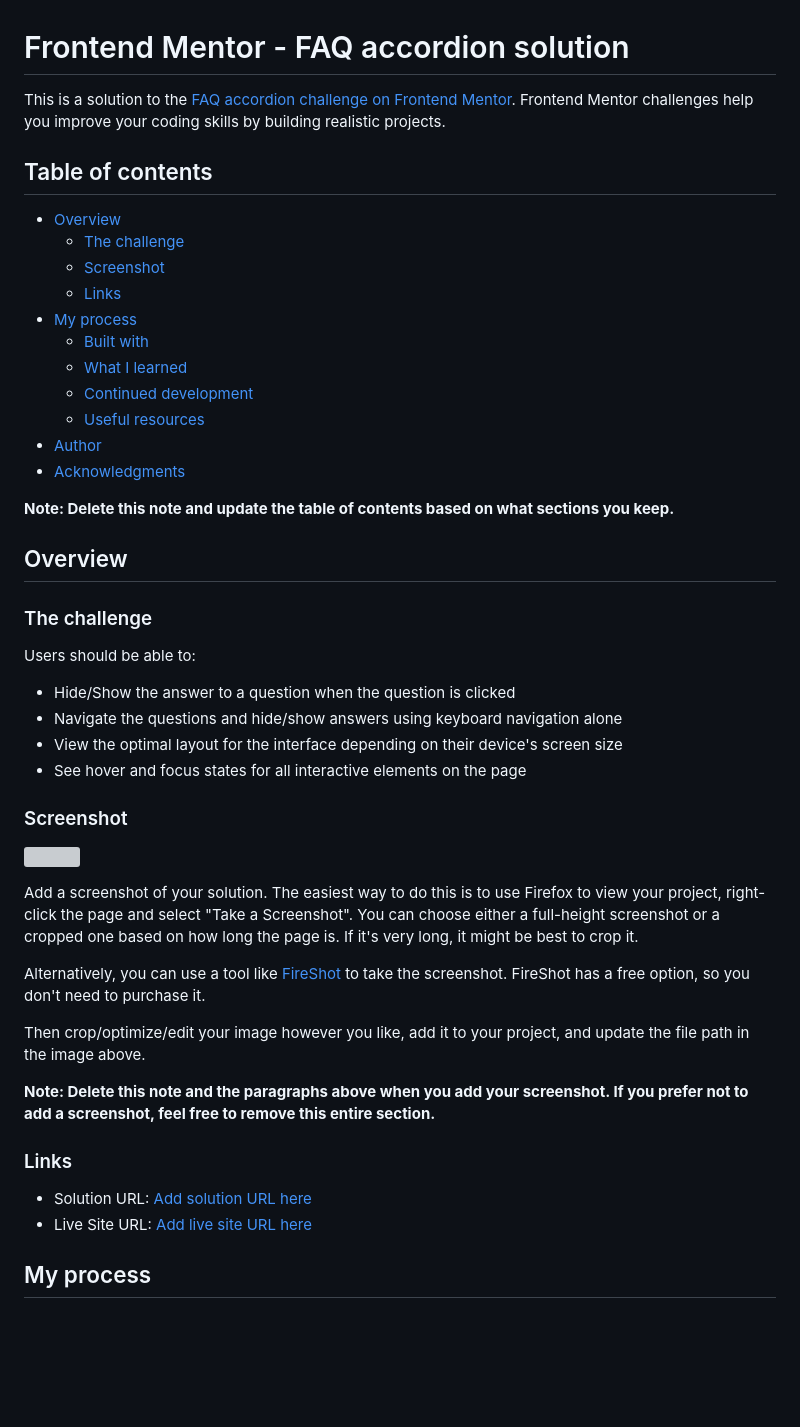
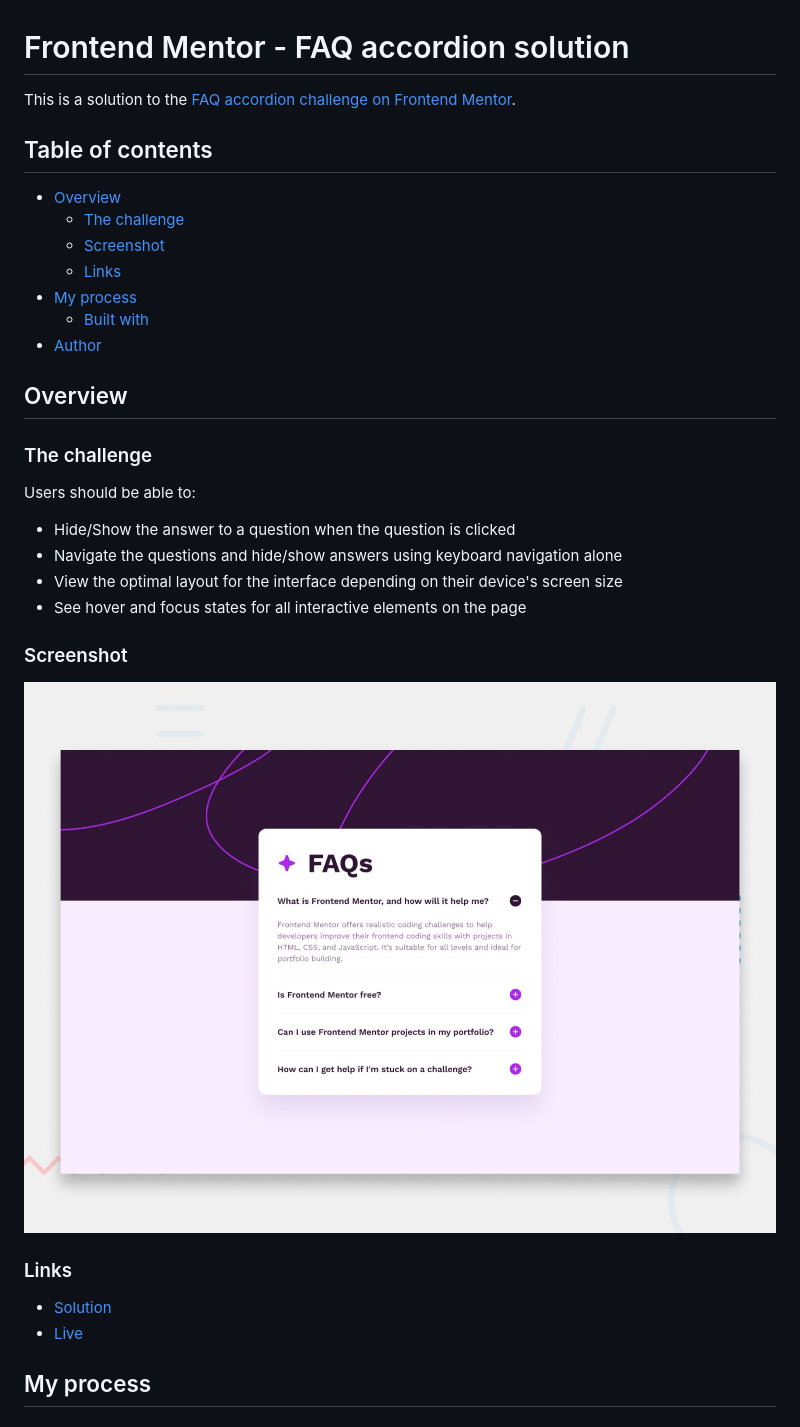
Before and after one commit to kxrn0/fem_faq_accordion, a Markdown page: README-template.md, the part around the change printed below. Rendered like a GitHub page; pictures changed too: shot.jpg (added); blank space fills up the shorter version; grey boxes are pictures that could not be loaded.

```diff
--- a/README-template.md
+++ b/README-template.md
@@ -1,6 +1,6 @@
 # Frontend Mentor - FAQ accordion solution
 
-This is a solution to the [FAQ accordion challenge on Frontend Mentor](https://www.frontendmentor.io/challenges/faq-accordion-wyfFdeBwBz). Frontend Mentor challenges help you improve your coding skills by building realistic projects.
+This is a solution to the [FAQ accordion challenge on Frontend Mentor](https://www.frontendmentor.io/challenges/faq-accordion-wyfFdeBwBz).
 
 ## Table of contents
 
@@ -10,13 +10,7 @@ This is a solution to the [FAQ accordion challenge on Frontend Mentor](https://w
   - [Links](#links)
 - [My process](#my-process)
   - [Built with](#built-with)
-  - [What I learned](#what-i-learned)
-  - [Continued development](#continued-development)
-  - [Useful resources](#useful-resources)
 - [Author](#author)
-- [Acknowledgments](#acknowledgments)
-
-**Note: Delete this note and update the table of contents based on what sections you keep.**
 
 ## Overview
 
@@ -31,20 +25,12 @@ Users should be able to:
 
 ### Screenshot
 
-![](./screenshot.jpg)
-
-Add a screenshot of your solution. The easiest way to do this is to use Firefox to view your project, right-click the page and select "Take a Screenshot". You can choose either a full-height screenshot or a cropped one based on how long the page is. If it's very long, it might be best to crop it.
-
-Alternatively, you can use a tool like [FireShot](https://getfireshot.com/) to take the screenshot. FireShot has a free option, so you don't need to purchase it.
-
-Then crop/optimize/edit your image however you like, add it to your project, and update the file path in the image above.
-
-**Note: Delete this note and the paragraphs above when you add your screenshot. If you prefer not to add a screenshot, feel free to remove this entire section.**
+![](./shot.jpg)
 
 ### Links
 
-- Solution URL: [Add solution URL here](https://your-solution-url.com)
-- Live Site URL: [Add live site URL here](https://your-live-site-url.com)
+- [Solution](https://github.com/kxrn0/fem_faq_accordion/)
+- [Live](https://kxrn0.github.io/fem_faq_accordion/)
 
 ## My process
 
```
Also changed, not shown: other parts of README-template.md (+4 -54 lines), public/fav.jpg (added), 7 other files.
